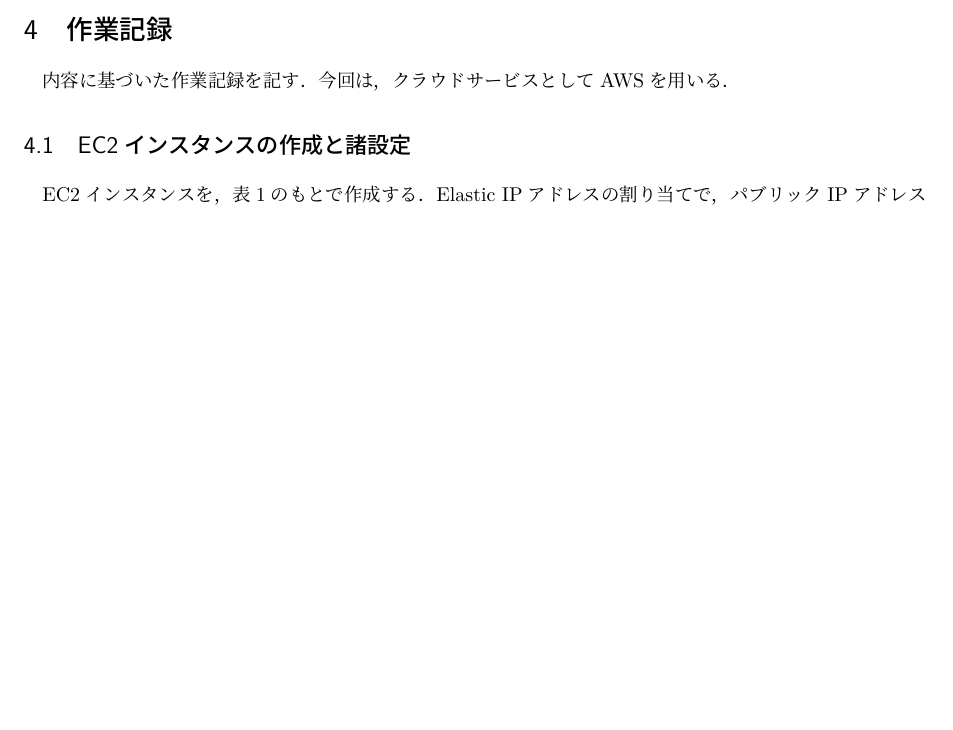
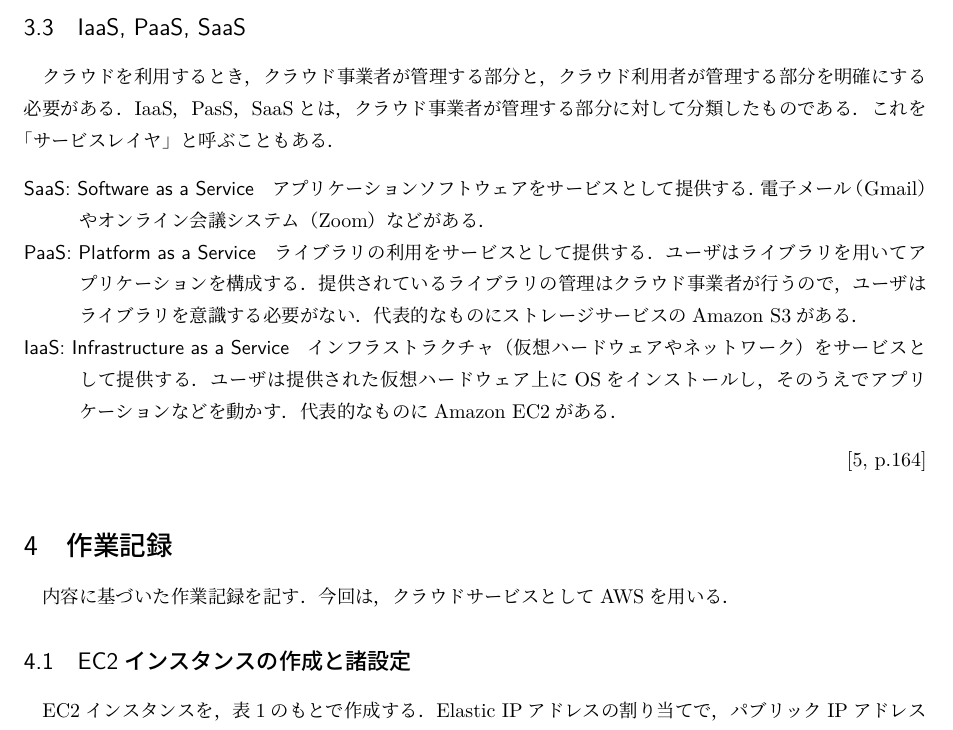
Before and after one commit to MIZOGUCHIKoki/InformationExperiment_4c-4i, a LaTeX document (report3/main.tex, which reads report3/03_tech.tex): part of page 5 of 14, cut at the place of the change, the shorter picture padded with empty space. Compiled offline with LuaLaTeX; a missing bibliography style is replaced by a similar one.

Commit message:
Completed 要素技術 in `03_tech.tex`, TSE

```diff
--- a/report3/03_tech.tex
+++ b/report3/03_tech.tex
@@ -124,3 +124,14 @@
         \caption{スケールアウト}
     \end{minipage}
 \end{figure}
+\subsection{IaaS, PaaS, SaaS}
+クラウドを利用するとき，クラウド事業者が管理する部分と，クラウド利用者が管理する部分を明確にする必要がある．
+IaaS，PasS，SaaSとは，クラウド事業者が管理する部分に対して分類したものである．これを「サービスレイヤ」と呼ぶこともある．
+\begin{description}
+    \item[SaaS: Software as a Service] アプリケーションソフトウェアをサービスとして提供する．電子メール（Gmail）やオンライン会議システム（Zoom）などがある．
+    \item[PaaS: Platform as a Service] ライブラリの利用をサービスとして提供する．ユーザはライブラリを用いてアプリケーションを構成する．提供されているライブラリの管理はクラウド事業者が行うので，ユーザはライブラリを意識する必要がない．代表的なものにストレージサービスのAmazon S3がある．
+    \item[IaaS: Infrastructure as a Service] インフラストラクチャ（仮想ハードウェアやネットワーク）をサービスとして提供する．ユーザは提供された仮想ハードウェア上にOSをインストールし，そのうえでアプリケーションなどを動かす．代表的なものにAmazon EC2がある．
+\end{description}
+\begin{flushright}
+    \cite[p.164]{オペレーティングシステム}
+\end{flushright}
```
